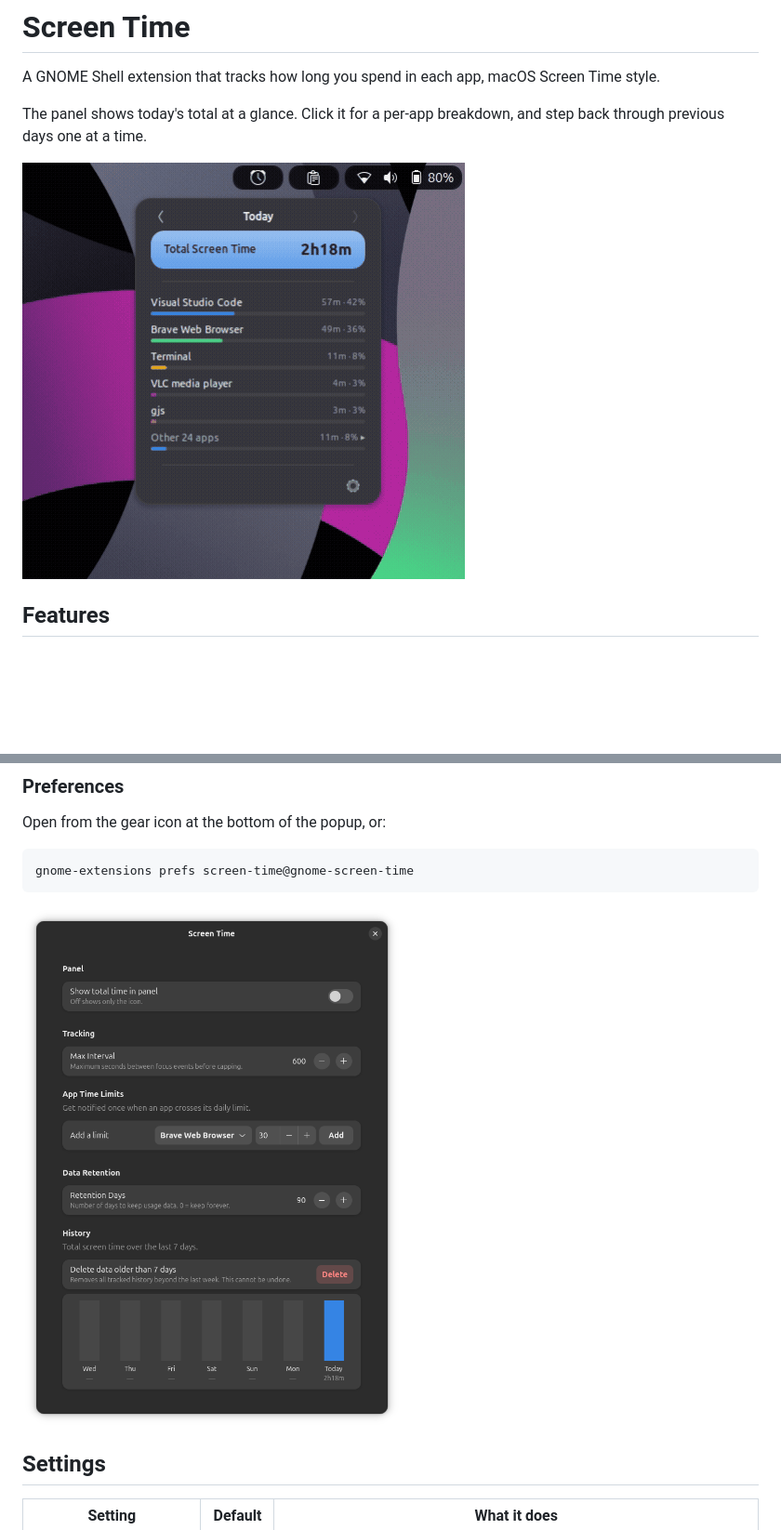
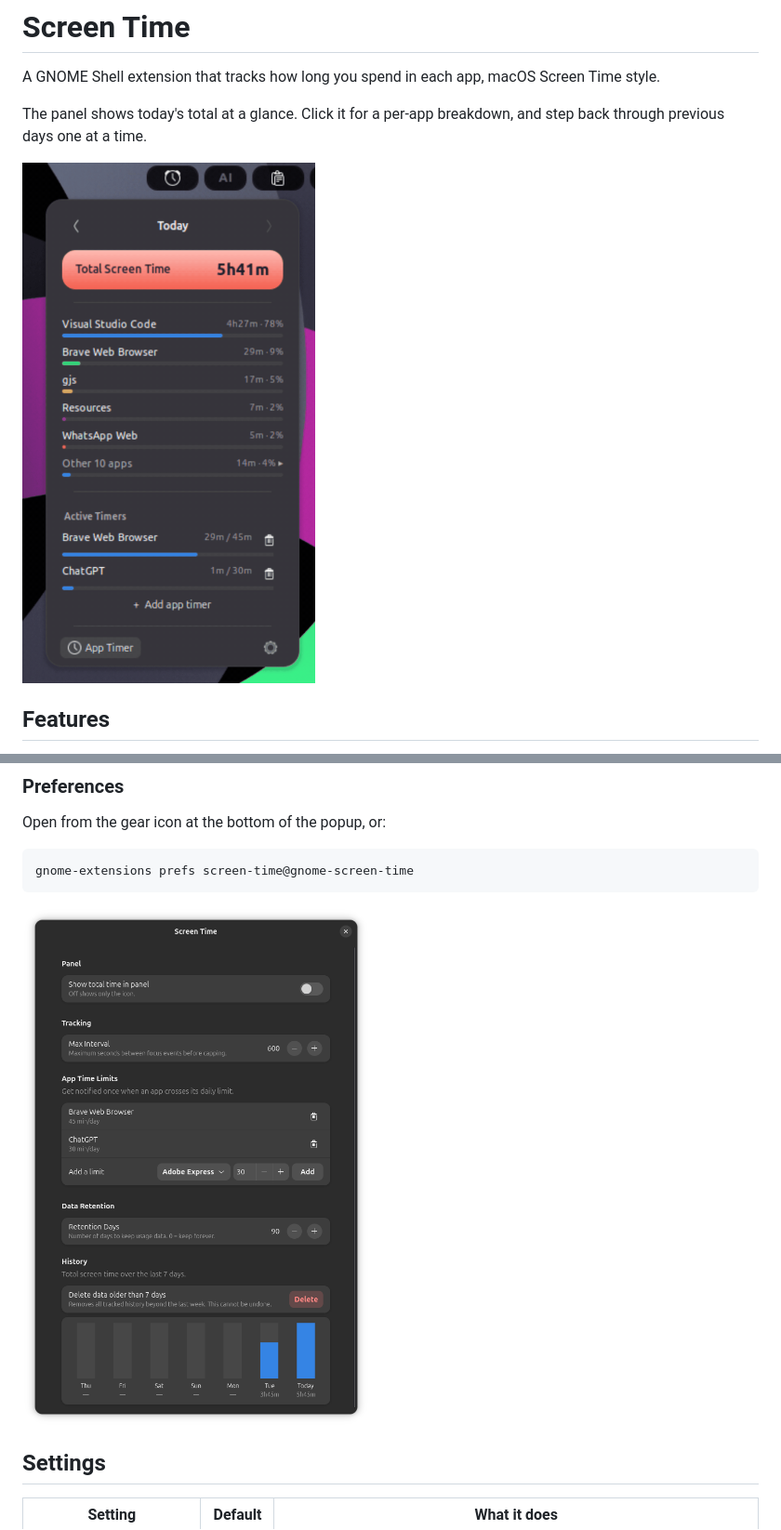
Before and after one commit to itsDigvijaysing/gnome-screen-time, a Markdown page: README.md, 2 parts joined by grey strips. Shown at 93% size. GitHub-like rendering; pictures changed too: assets/Look.gif, assets/Settings.png (added), assets/settings.png (deleted); blank space fills up the shorter version.

Commit message:
project ready with v1.1.0

````diff
--- a/README.md
+++ b/README.md
@@ -48,7 +48,7 @@ Open from the gear icon at the bottom of the popup, or:
 gnome-extensions prefs screen-time@gnome-screen-time
 ```
 
-![Settings](assets/settings.png)
+![Settings](assets/Settings.png)
 
 ## Settings
 
````
Also changed, not shown: assets/Normal.png, 1 other file.
